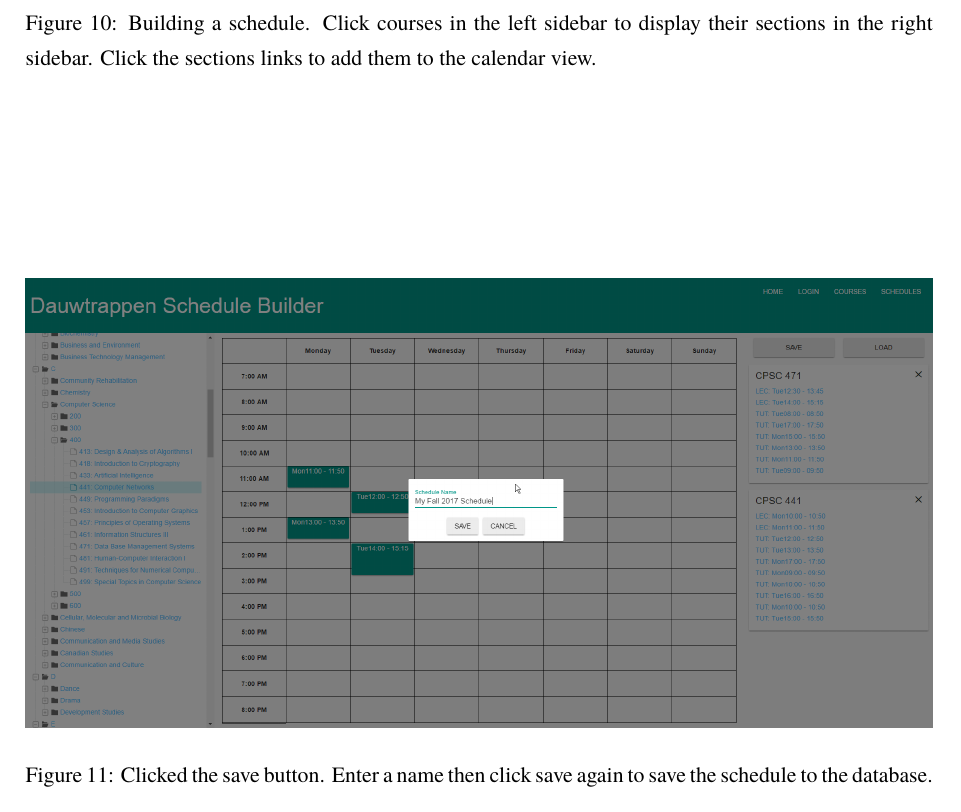
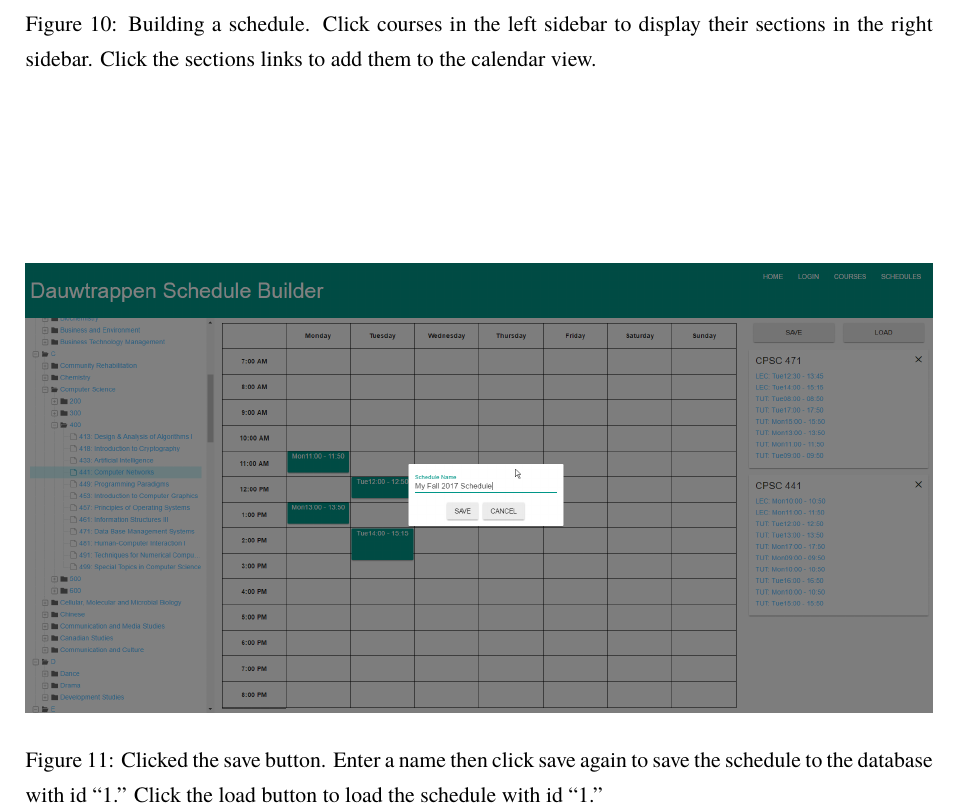
Before and after one commit to blake-mealey/dauwtrappen, a LaTeX document (FinalReport/FinalReport.tex): part of page 10 of 10, cut so that both start at the same text. Compiled offline with pdfLaTeX.

Commit message:
Mention load button in figure 11 of report

```diff
--- a/FinalReport/FinalReport.tex
+++ b/FinalReport/FinalReport.tex
@@ -355,7 +355,7 @@ Every page is easy to navigate to, with there being only a small amount of pages
 \end{figure}
 \begin{figure}[h!]
 	\includegraphics[width=\textwidth]{scheduleSave.png}
-	\caption{Clicked the save button. Enter a name then click save again to save the schedule to the database.}
+	\caption{Clicked the save button. Enter a name then click save again to save the schedule to the database with id ``1.'' Click the load button to load the schedule with id ``1.''}
 \end{figure}
 
 \end{document}
```
Also changed, not shown: FinalReport/FinalReport.pdf, 1 other file.
